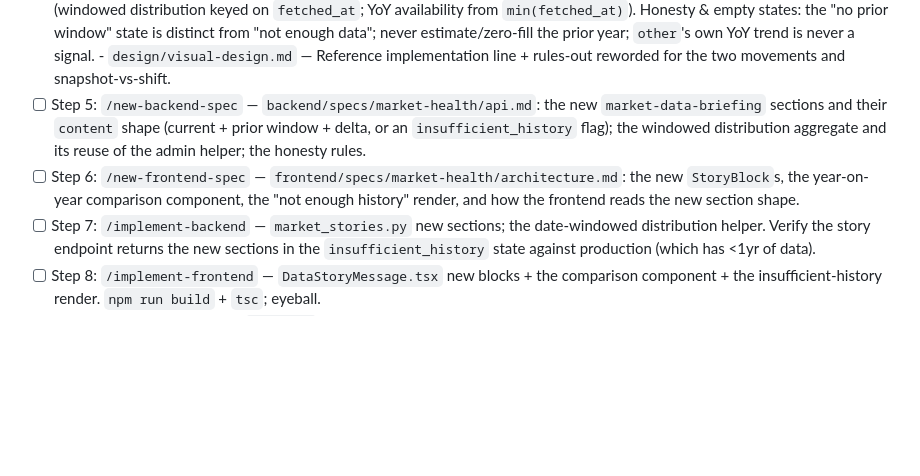
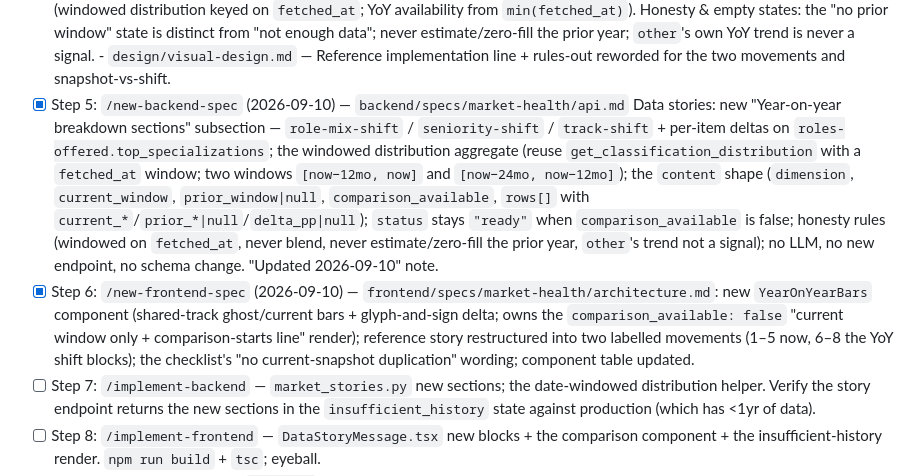
Before and after one commit to viebone/tech-market-intelligence-platform, a Markdown page: changes/2026-09-10-story-yoy-breakdowns.md, the part around the change. Rendered like a GitHub page; blank space fills up the shorter version.

Commit message:
YoY story breakdowns — tech specs (CR steps 5-6)
backend/specs/market-health/api.md — "Year-on-year breakdown sections":
role-mix-shift / seniority-shift / track-shift + per-item deltas on
top_specializations. Windowed distribution aggregate (reuse the admin helper
with a fetched_at window, two 12-month windows). content shape with
comparison_available + prior_window|null; status stays "ready" below the
availability threshold; never estimate/zero-fill the prior year. No LLM, no new
endpoint, no schema change.

frontend/specs/market-health/architecture.md — YearOnYearBars component (owns
the "no prior window yet" render); reference story into two labelled movements.

changes/2026-09-10-story-yoy-breakdowns.md

Co-Authored-By: Claude Sonnet 5 <noreply@anthropic.com>

```diff
--- a/changes/2026-09-10-story-yoy-breakdowns.md
+++ b/changes/2026-09-10-story-yoy-breakdowns.md
@@ -144,13 +144,22 @@ the experience/data-stories spec work, not here.
         `other`'s own YoY trend is never a signal.
       - `design/visual-design.md` — Reference implementation line + rules-out reworded for
         the two movements and snapshot-vs-shift.
-- [ ] Step 5: `/new-backend-spec` — `backend/specs/market-health/api.md`: the new
-      `market-data-briefing` sections and their `content` shape (current + prior window +
-      delta, or an `insufficient_history` flag); the windowed distribution aggregate and its
-      reuse of the admin helper; the honesty rules.
-- [ ] Step 6: `/new-frontend-spec` — `frontend/specs/market-health/architecture.md`: the new
-      `StoryBlock`s, the year-on-year comparison component, the "not enough history" render,
-      and how the frontend reads the new section shape.
+- [x] Step 5: `/new-backend-spec` (2026-09-10) — `backend/specs/market-health/api.md` Data
+      stories: new "Year-on-year breakdown sections" subsection — `role-mix-shift` /
+      `seniority-shift` / `track-shift` + per-item deltas on `roles-offered.top_specializations`;
+      the windowed distribution aggregate (reuse `get_classification_distribution` with a
+      `fetched_at` window; two windows `[now−12mo, now]` and `[now−24mo, now−12mo]`); the
+      `content` shape (`dimension`, `current_window`, `prior_window|null`,
+      `comparison_available`, `rows[]` with `current_*`/`prior_*|null`/`delta_pp|null`);
+      `status` stays `"ready"` when `comparison_available` is false; honesty rules (windowed
+      on `fetched_at`, never blend, never estimate/zero-fill the prior year, `other`'s trend
+      not a signal); no LLM, no new endpoint, no schema change. "Updated 2026-09-10" note.
+- [x] Step 6: `/new-frontend-spec` (2026-09-10) — `frontend/specs/market-health/architecture.md`:
+      new `YearOnYearBars` component (shared-track ghost/current bars + glyph-and-sign delta;
+      owns the `comparison_available: false` "current window only + comparison-starts line"
+      render); reference story restructured into two labelled movements (1–5 now, 6–8 the YoY
+      shift blocks); the checklist's "no current-snapshot duplication" wording; component
+      table updated.
 - [ ] Step 7: `/implement-backend` — `market_stories.py` new sections; the date-windowed
       distribution helper. Verify the story endpoint returns the new sections in the
       `insufficient_history` state against production (which has <1yr of data).
```
Also changed, not shown: 2 other files.
